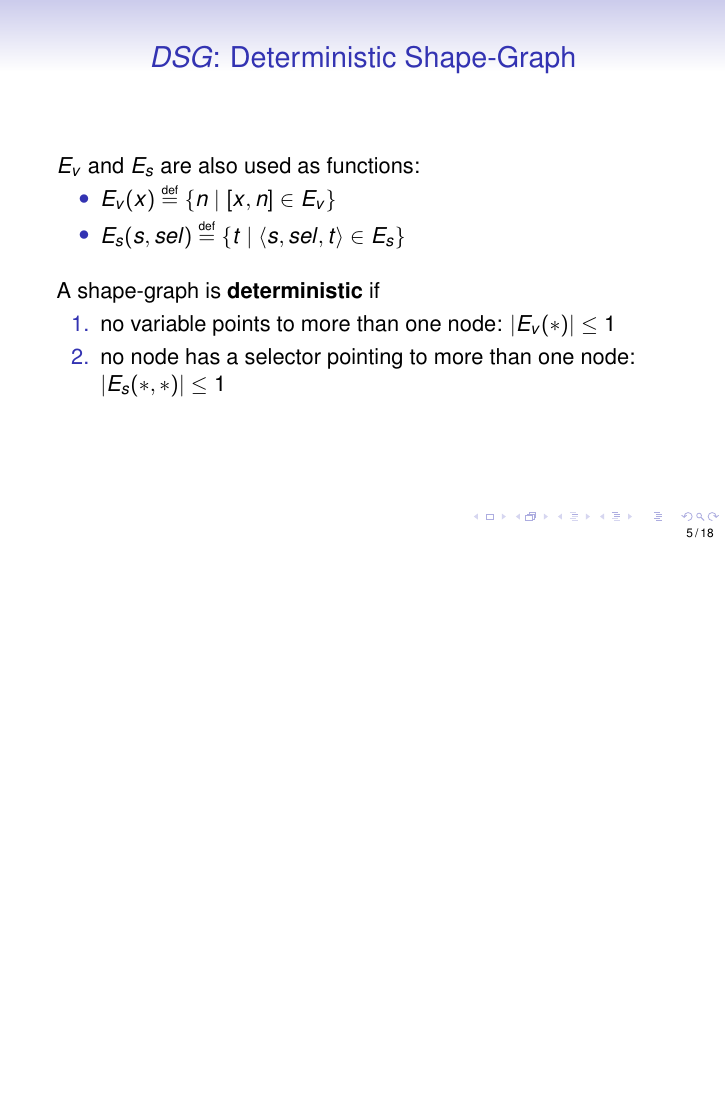
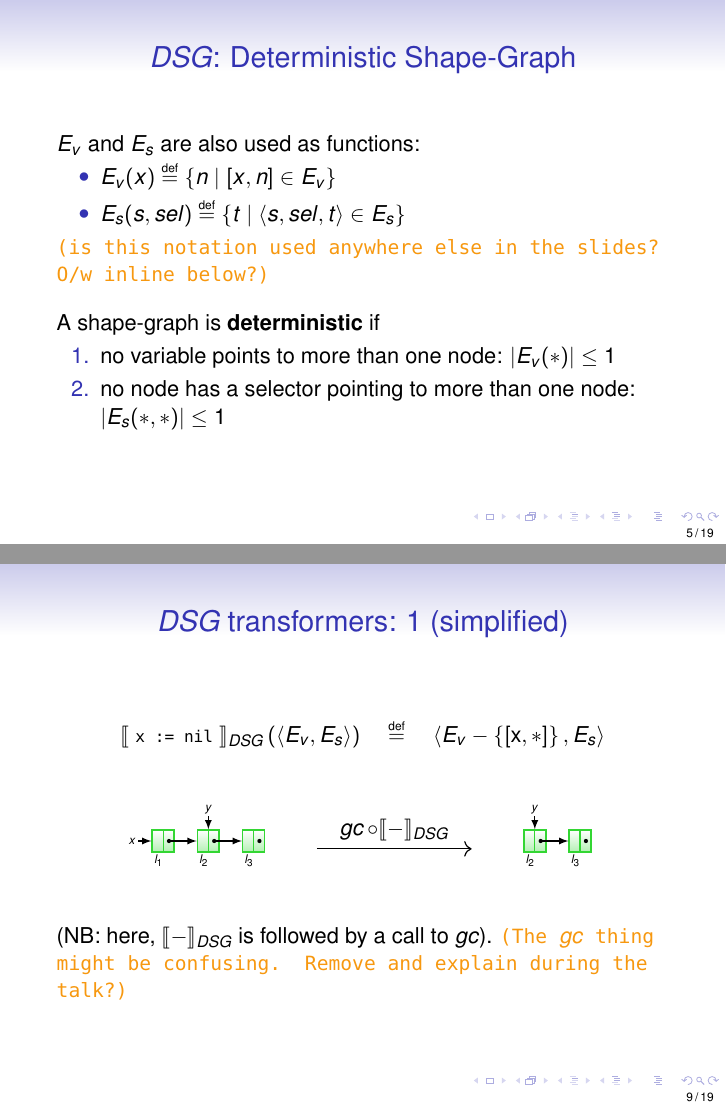
Before and after one commit to mantognini/ssapldu, LaTeX slides (slides.tex): page 6 of 26 before the commit and pages 6 and 10 of 27 after it, the two joined at a grey line, the shorter picture padded with empty space. Compiled offline with pdfLaTeX.

Commit message:
Adds 'simplified' version of first transformer slide.

```diff
--- a/slides.tex
+++ b/slides.tex
@@ -74,6 +76,8 @@
 % Using TikZ for diagrams
 \usepackage{tikz}
 \usetikzlibrary{arrows,fit,matrix,positioning}
+\usepackage{tikz-cd} % for CM-arrow tips.
+
 % Don't use externalize with gradients!!!
 %\usetikzlibrary{external,arrows,fit,matrix,positioning}
 %\tikzexternalize % Activate externalizing TikZ graphics.
@@ -89,6 +93,8 @@
 
 \newcommand{\transformer}[2]{$\llbracket$ \lstinline@#1@ $\rrbracket_{#2}$}
 \newcommand{\transformerDSG}[1]{\transformer{#1}{DSG}}
+\newcommand{\mtransformer}[2]{\llbracket #1 \rrbracket_{#2}}
+\newcommand{\mtransformerDSG}[1]{\mtransformer{#1}{DSG}}
 
 %%%% Custom macros %%%%
 \newif\ifcompileTreeSlides
@@ -361,6 +368,8 @@
   \item $E_v(x) \defeq \left\{ n \mid \left[x, n\right] \in E_v \right\}$
   \item $E_s(s, sel) \defeq \left\{ t \mid \langle s, sel, t \rangle \in E_s \right\}$
   \end{itemize}
+  \TODO{is this notation used anywhere else in the slides? O/w inline
+    below?}
 
   \vspace{1em}
 
@@ -525,6 +535,65 @@
       \vlabel{above}{l2}{y}
     \end{tikzpicture}
   \end{center}
+\end{frame}
+
+\newcommand{\transarrow}[3]{%
+  \draw[trans] ($(#1.east)+(2em,0)$) -- node[above]{$#2$}
+  ($(#3.west)+(-2em,0)$);}
+
+
+\begin{frame}[fragile]{$DSG$ transformers: 1 (simplified)}
+  \[
+  \text{\transformerDSG{x := nil}} \left( \langle E_v, E_s \rangle
+  \right) \quad \defeq \quad \langle E_v - \left\{\left[ \mbox{x}, *
+    \right]\right\}, E_s \rangle
+  \]
+
+  \vspace{1em}
+
+  \begin{center}
+    \begin{tikzpicture}[semithick, ampersand replacement=\&,%
+      every edge/.append style={->}, >=latex]
+
+      \matrix[graph, column sep=1em] (lhs) at (-8em, 0)
+      {
+        \ccons[minimum width=1em]{l1}{l_1} \&
+        \ccons[minimum width=1em]{l2}{l_2} \&
+        \ccons[minimum width=1em]{l3}{l_3} \\
+      };
+
+      % Selector edges.
+      \path[->]
+      (l1-cdr) edge (l2)
+      (l2-cdr) edge (l3);
+
+      % Variable egdes.
+      \vlabel{left}{l1}{x}
+      \vlabel{above}{l2}{y}
+
+      \matrix[graph, column sep=1em] (rhs) at (8em, 0)
+      {
+        \ccons[minimum width=1em]{l2}{l_2} \&
+        \ccons[minimum width=1em]{l3}{l_3} \\
+      };
+
+      % Selector edges.
+      \path[->]
+      (l2-cdr) edge (l3);
+
+      % Variable egdes.
+      \vlabel{above}{l2}{y}
+
+      % Transformer arrow
+      \transarrow{lhs}{gc \comp \mtransformerDSG{-}}{rhs}
+    \end{tikzpicture}
+  \end{center}
+
+  \vspace{1em}
+
+  (NB: here, $\mtransformerDSG{-}$ is followed by a call to $gc$).
+  \TODO{The $gc$ thing might be confusing. Remove and explain during
+    the talk?}
 \end{frame}
 
 
```
Also changed, not shown: slides.tex (30 more changed lines).
